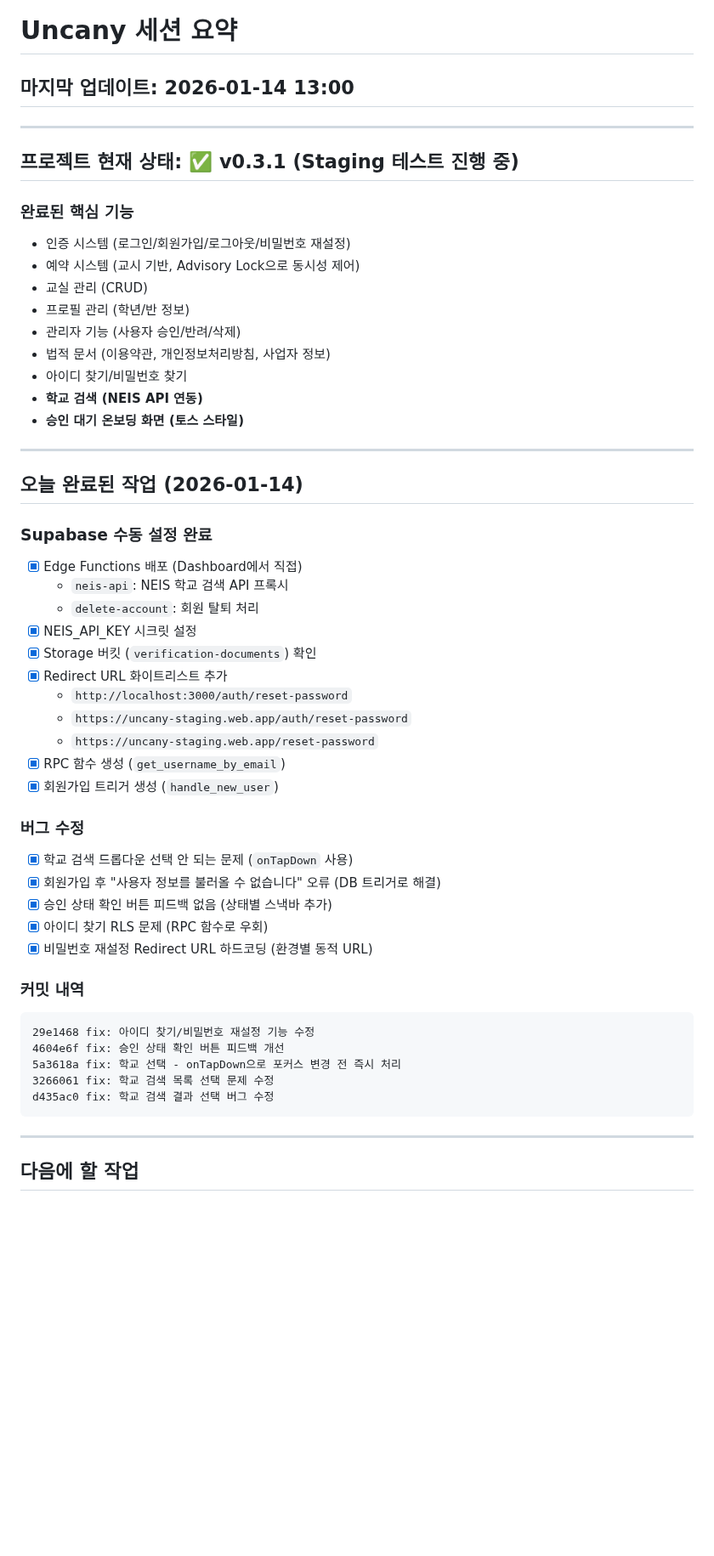
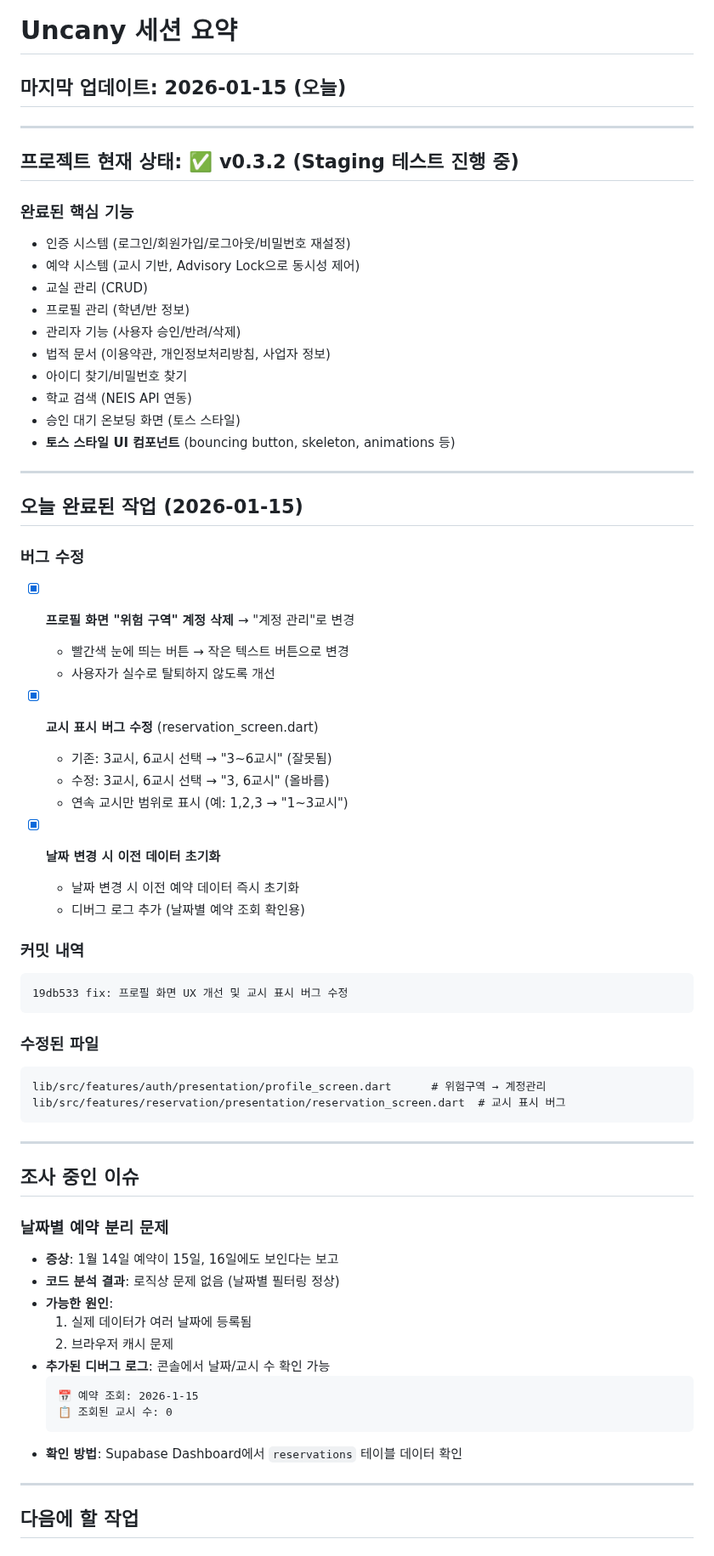
Before and after one commit to hyunwoooim-star/Uncany, a Markdown page: docs/SESSION_SUMMARY.md, the part around the change. Shown at 85% size. Drawn GitHub-style; blank space fills up the shorter version.

Commit message:
docs: 세션 요약 업데이트 (2026-01-15 작업 내역)

````diff
--- a/docs/SESSION_SUMMARY.md
+++ b/docs/SESSION_SUMMARY.md
@@ -1,10 +1,10 @@
 # Uncany 세션 요약
 
-## 마지막 업데이트: 2026-01-14 13:00
+## 마지막 업데이트: 2026-01-15 (오늘)
 
 ---
 
-## 프로젝트 현재 상태: ✅ v0.3.1 (Staging 테스트 진행 중)
+## 프로젝트 현재 상태: ✅ v0.3.2 (Staging 테스트 진행 중)
 
 ### 완료된 핵심 기능
 - 인증 시스템 (로그인/회원가입/로그아웃/비밀번호 재설정)
@@ -14,41 +14,55 @@
 - 관리자 기능 (사용자 승인/반려/삭제)
 - 법적 문서 (이용약관, 개인정보처리방침, 사업자 정보)
 - 아이디 찾기/비밀번호 찾기
-- **학교 검색 (NEIS API 연동)**
-- **승인 대기 온보딩 화면 (토스 스타일)**
+- 학교 검색 (NEIS API 연동)
+- 승인 대기 온보딩 화면 (토스 스타일)
+- **토스 스타일 UI 컴포넌트** (bouncing button, skeleton, animations 등)
 
 ---
 
-## 오늘 완료된 작업 (2026-01-14)
-
-### Supabase 수동 설정 완료
-- [x] Edge Functions 배포 (Dashboard에서 직접)
-  - `neis-api`: NEIS 학교 검색 API 프록시
-  - `delete-account`: 회원 탈퇴 처리
-- [x] NEIS_API_KEY 시크릿 설정
-- [x] Storage 버킷 (`verification-documents`) 확인
-- [x] Redirect URL 화이트리스트 추가
-  - `http://localhost:3000/auth/reset-password`
-  - `https://uncany-staging.web.app/auth/reset-password`
-  - `https://uncany-staging.web.app/reset-password`
-- [x] RPC 함수 생성 (`get_username_by_email`)
-- [x] 회원가입 트리거 생성 (`handle_new_user`)
+## 오늘 완료된 작업 (2026-01-15)
 
 ### 버그 수정
-- [x] 학교 검색 드롭다운 선택 안 되는 문제 (`onTapDown` 사용)
-- [x] 회원가입 후 "사용자 정보를 불러올 수 없습니다" 오류 (DB 트리거로 해결)
-- [x] 승인 상태 확인 버튼 피드백 없음 (상태별 스낵바 추가)
-- [x] 아이디 찾기 RLS 문제 (RPC 함수로 우회)
-- [x] 비밀번호 재설정 Redirect URL 하드코딩 (환경별 동적 URL)
+- [x] **프로필 화면 "위험 구역" 계정 삭제** → "계정 관리"로 변경
+  - 빨간색 눈에 띄는 버튼 → 작은 텍스트 버튼으로 변경
+  - 사용자가 실수로 탈퇴하지 않도록 개선
+
+- [x] **교시 표시 버그 수정** (reservation_screen.dart)
+  - 기존: 3교시, 6교시 선택 → "3~6교시" (잘못됨)
+  - 수정: 3교시, 6교시 선택 → "3, 6교시" (올바름)
+  - 연속 교시만 범위로 표시 (예: 1,2,3 → "1~3교시")
+
+- [x] **날짜 변경 시 이전 데이터 초기화**
+  - 날짜 변경 시 이전 예약 데이터 즉시 초기화
+  - 디버그 로그 추가 (날짜별 예약 조회 확인용)
 
 ### 커밋 내역
 ```
-29e1468 fix: 아이디 찾기/비밀번호 재설정 기능 수정
-4604e6f fix: 승인 상태 확인 버튼 피드백 개선
-5a3618a fix: 학교 선택 - onTapDown으로 포커스 변경 전 즉시 처리
-3266061 fix: 학교 검색 목록 선택 문제 수정
-d435ac0 fix: 학교 검색 결과 선택 버그 수정
+19db533 fix: 프로필 화면 UX 개선 및 교시 표시 버그 수정
 ```
+
+### 수정된 파일
+```
+lib/src/features/auth/presentation/profile_screen.dart      # 위험구역 → 계정관리
+lib/src/features/reservation/presentation/reservation_screen.dart  # 교시 표시 버그
+```
+
+---
+
+## 조사 중인 이슈
+
+### 날짜별 예약 분리 문제
+- **증상**: 1월 14일 예약이 15일, 16일에도 보인다는 보고
+- **코드 분석 결과**: 로직상 문제 없음 (날짜별 필터링 정상)
+- **가능한 원인**:
+  1. 실제 데이터가 여러 날짜에 등록됨
+  2. 브라우저 캐시 문제
+- **추가된 디버그 로그**: 콘솔에서 날짜/교시 수 확인 가능
+  ```
+  📅 예약 조회: 2026-1-15
+  📋 조회된 교시 수: 0
+  ```
+- **확인 방법**: Supabase Dashboard에서 `reservations` 테이블 데이터 확인
 
 ---
 
````
